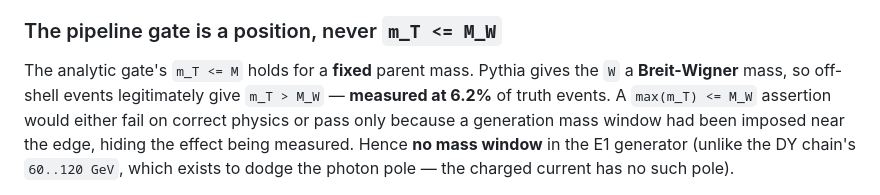
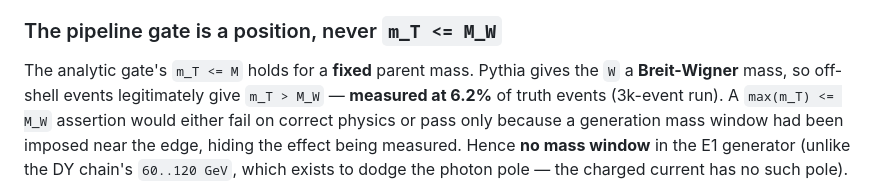
Before and after one commit to BoykoNeov/particle-accelerator, a Markdown page: docs/CONVENTIONS.md, the part around the change. Rendered like a GitHub page.

```diff
--- a/docs/CONVENTIONS.md
+++ b/docs/CONVENTIONS.md
@@ -1530,7 +1530,7 @@ edge roundness — the truth-vs-reco contrast rests on it and nothing else.
 
 The analytic gate's `m_T <= M` holds for a **fixed** parent mass. Pythia gives the
 `W` a **Breit-Wigner** mass, so off-shell events legitimately give `m_T > M_W` —
-**measured at 6.2%** of truth events. A `max(m_T) <= M_W` assertion would either
+**measured at 6.2%** of truth events (3k-event run). A `max(m_T) <= M_W` assertion would either
 fail on correct physics or pass only because a generation mass window had been
 imposed near the edge, hiding the effect being measured. Hence **no mass window** in
 the E1 generator (unlike the DY chain's `60..120 GeV`, which exists to dodge the
```
Also changed, not shown: docs/ROADMAP.md (+3 -3 lines).
